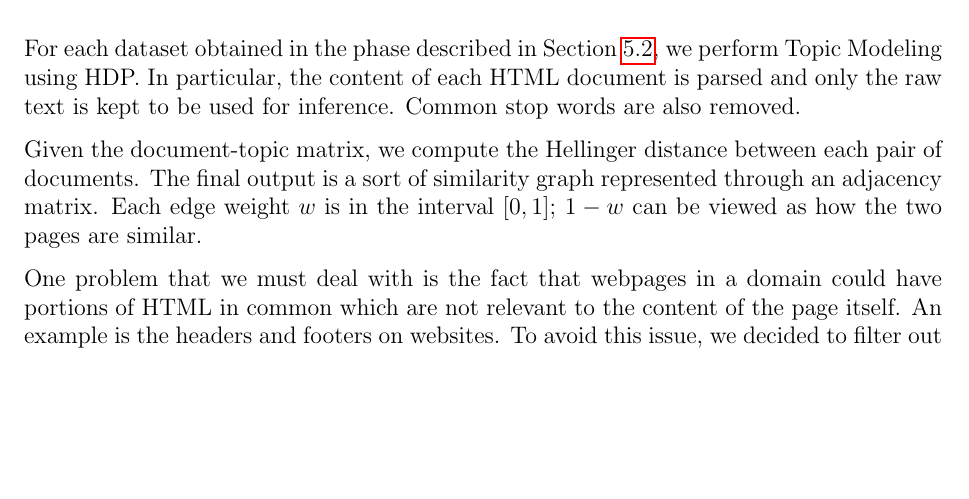
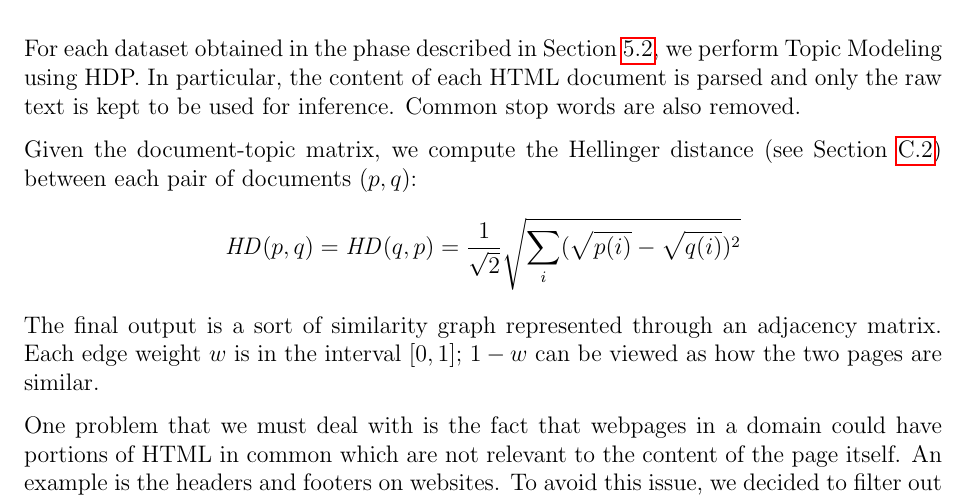
Before and after one commit to Davide95/msc_thesis, a LaTeX thesis (thesis/main.tex, which reads thesis/chapters/experiments.tex): part of page 28 of 70, cut so that both start at the same text, the shorter picture padded with empty space. Compiled offline with pdfLaTeX.

Commit message:
Hellinger distance explicitly wrote in the experiment section

```diff
--- a/thesis/chapters/experiments.tex
+++ b/thesis/chapters/experiments.tex
@@ -123,7 +123,8 @@ we perform Topic Modeling using HDP. In particular, the content of each HTML doc
 parsed and only the raw text is kept to be used for inference. Common stop words are also removed.
 
 Given the document-topic matrix,
-we compute the Hellinger distance between each pair of documents.
+we compute the Hellinger distance (see Section \ref{hd}) between each pair of documents $(p, q)$:
+\[\mathit{HD}(p, q) = \mathit{HD}(q, p) = \frac{1}{\sqrt{2}} \sqrt{\sum_i (\sqrt{p(i)} - \sqrt{q(i)})^2}\]
 The final output is a sort of similarity graph represented through an adjacency matrix.
 Each edge weight $w$ is in the interval $[0, 1]$;
 $1-w$ can be viewed as how the two pages are similar.
```
Also changed, not shown: thesis/chapters/appendix/statisticalDistances.tex (+1 -1 lines).
